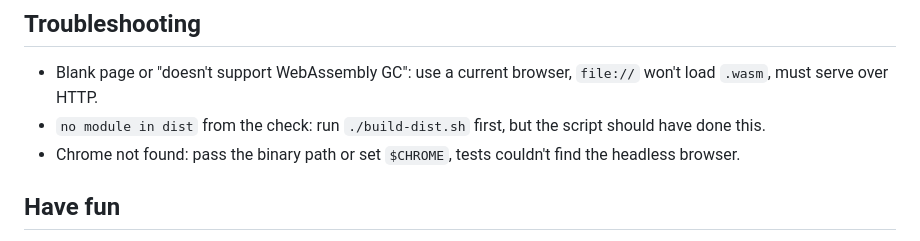
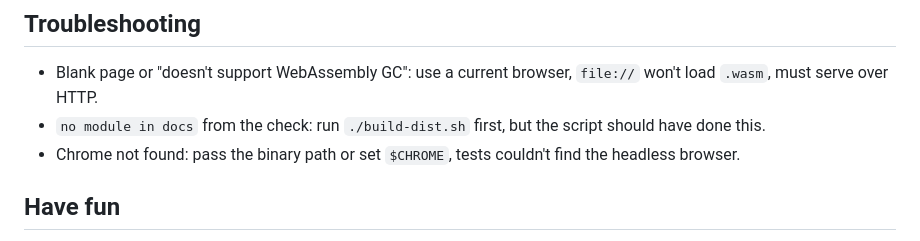
Before and after one commit to ewaldhorn/wartech, a Markdown page: README.md, the part around the change. Drawn GitHub-style.

Commit message:
Fix a typo on README

```diff
--- a/README.md
+++ b/README.md
@@ -214,7 +214,7 @@ in turn, should update the game version in the `index.html` file upon load succe
 ## Troubleshooting
 
 - Blank page or "doesn't support WebAssembly GC": use a current browser, `file://` won't load `.wasm`, must serve over HTTP.
-- `no module in dist` from the check: run `./build-dist.sh` first, but the script should have done this.
+- `no module in docs` from the check: run `./build-dist.sh` first, but the script should have done this.
 - Chrome not found: pass the binary path or set `$CHROME`, tests couldn't find the headless browser.
 
 ## Have fun
```
